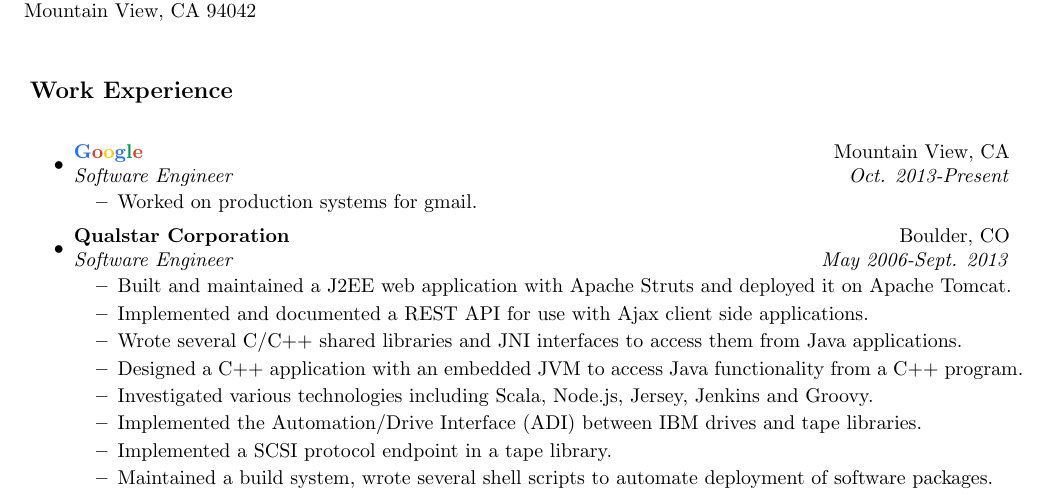
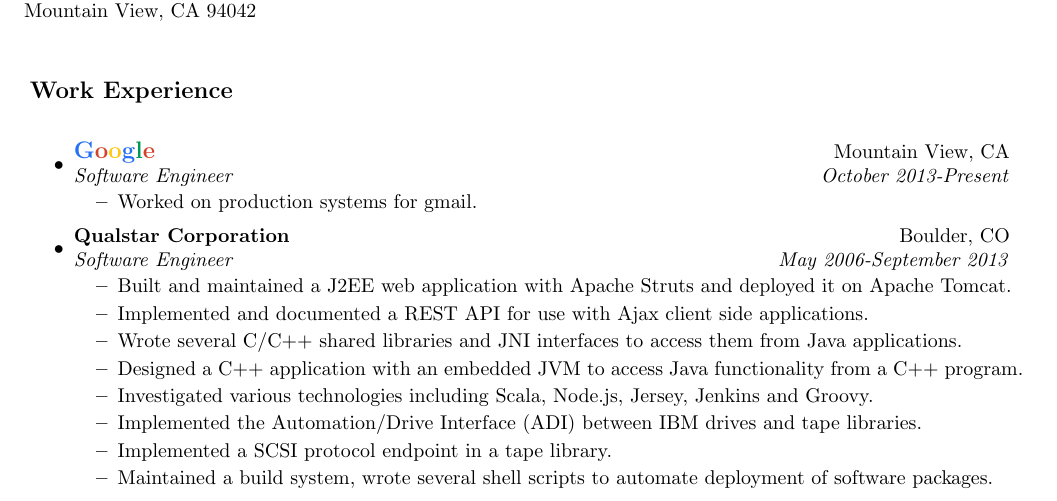
Before and after one commit to BanjoPicker/resume, a LaTeX CV (resume.tex, which reads workexperience.tex): part of page 1 of 2, cut so that both start at the same text. Compiled offline with pdfLaTeX.

Commit message:
Increase font size slightly, and use full months to be consistent.

```diff
--- a/resume.tex
+++ b/resume.tex
@@ -53,7 +53,7 @@
 %-----------------------------------------------------------
 %Custom commands
 \newcommand{\resitem}[1]{\item #1 \vspace{-2pt}}
-\newcommand{\google}{\textcolor{gblue}{G}\textcolor{gred}{o}\textcolor{gyellow}{o}\textcolor{gblue}{g}\textcolor{ggreen}{l}\textcolor{gred}{e}}
+\newcommand{\google}{\large \textcolor{gblue}{G}\textcolor{gred}{o}\textcolor{gyellow}{o}\textcolor{gblue}{g}\textcolor{ggreen}{l}\textcolor{gred}{e}}
 \newcommand{\resheading}[1]{{\large \parashade[.9]{sharpcorners}{\textbf{#1 \vphantom{p\^{E}}}}}}
 \newcommand{\ressubheading}[4]{
 \begin{tabular*}{6.5in}{l@{\extracolsep{\fill}}r}
--- a/workexperience.tex
+++ b/workexperience.tex
@@ -1,12 +1,12 @@
 \resheading{Work Experience}
 \begin{itemize}
 \item
-	\ressubheading{\google}{Mountain View, CA}{Software Engineer}{Oct. 2013-Present}
+	\ressubheading{\google}{Mountain View, CA}{Software Engineer}{October 2013-Present}
 	\begin{itemize}
 		\resitem{Worked on production systems for gmail.}
 	\end{itemize}
 \item
-	\ressubheading{Qualstar Corporation}{Boulder, CO}{Software Engineer}{May 2006-Sept. 2013}
+	\ressubheading{Qualstar Corporation}{Boulder, CO}{Software Engineer}{May 2006-September 2013}
 	\begin{itemize}
 		\resitem{Built and maintained a J2EE web application with Apache Struts and deployed it on Apache Tomcat.}
 		\resitem{Implemented and documented a REST API for use with Ajax client side applications.}
```
Also changed, not shown: resume.pdf.
